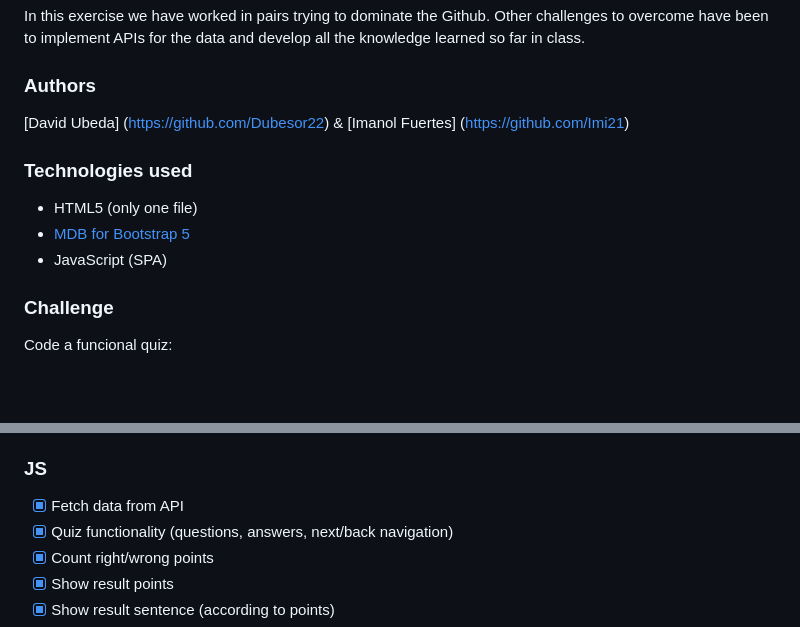
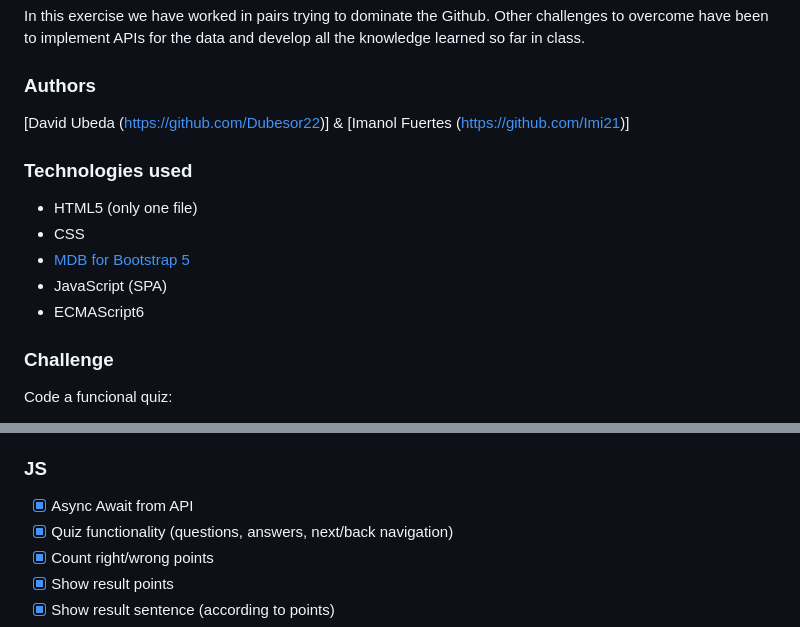
Before and after one commit to Dubesor22/Quiz-game, a Markdown page: README.md, 2 parts joined by grey strips. Rendered like a GitHub page; blank space fills up the shorter version.

```diff
--- a/README.md
+++ b/README.md
@@ -5,12 +5,14 @@ In this exercise we have worked in pairs trying to dominate the Github.
 Other challenges to overcome have been to implement APIs for the data and develop all the knowledge learned so far in class.
 
 ### Authors
-[David Ubeda] (https://github.com/Dubesor22)  & [Imanol Fuertes] (https://github.com/Imi21)
+[David Ubeda (https://github.com/Dubesor22)]  & [Imanol Fuertes (https://github.com/Imi21)]
 
 ### Technologies used
 * HTML5 (only one file)
+* CSS
 * [MDB for Bootstrap 5](https://mdbootstrap.com/)
 * JavaScript (SPA)
+* ECMAScript6
 
 ### Challenge
 Code a funcional quiz:
@@ -54,7 +56,7 @@ Main menu to start game
 - [x] Stats chart in home
 
 ### JS
-- [x] Fetch data from API
+- [x] Async Await from API
 - [x] Quiz functionality (questions, answers, next/back navigation)
 - [x] Count right/wrong points
 - [x] Show result points
```
Also changed, not shown: other parts of README.md (+3 -3 lines), assets/img/Stats.JPG (added), assets/img/preguntass.PNG (added), assets/img/start game.JPG (added).
